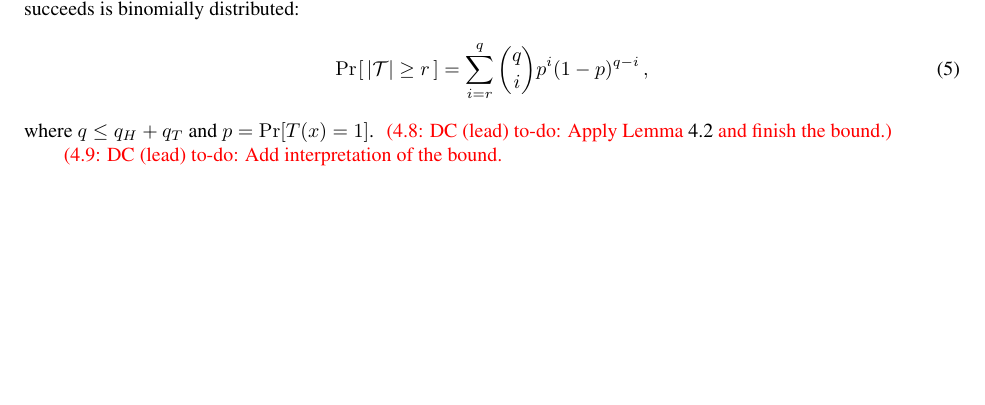
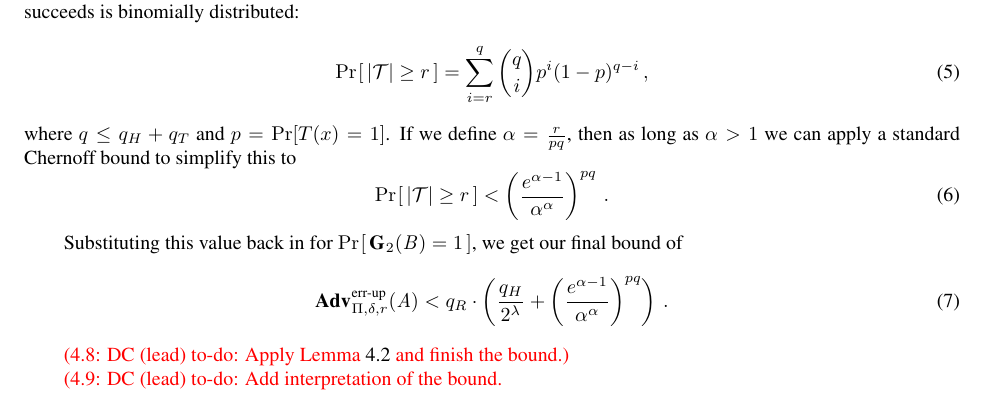
Before and after one commit to dmclayton/Mutable-Data-Structures, a LaTeX paper (mutable.tex, which reads proof/sbf-errep1.tex): part of page 14 of 33 before the commit and part of page 14 of 32 after it, cut so that both start at the same text, the shorter picture padded with empty space. Compiled offline with pdfLaTeX.

Commit message:
adding bounds for immutable SBF

```diff
--- a/proof/sbf-errep1.tex
+++ b/proof/sbf-errep1.tex
@@ -192,6 +192,19 @@ Hence, the probability that~$\advB$ succeeds is binomially distributed:
      \sum_{i=r}^{q} \binom{q}{i}p^i(1-p)^{q-i} \,,
 \end{equation}
 %
-where $q \leq q_H + q_T$ and $p = \Pr[T(x)=1]$.
+where $q \leq q_H + q_T$ and $p = \Pr[T(x)=1]$. If we define
+$\alpha = \frac{r}{pq}$, then as long as $\alpha > 1$ we can apply a standard
+Chernoff bound to simplify this to
+\begin{equation}
+  \Prob{ |\setT| \geq r } <
+     \left(\frac{e^{\alpha-1}}{\alpha^\alpha}\right)^{pq} \,.
+\end{equation}
+
+Substituting this value back in for $\Prob{\game_2(\advB)=1}$, we get our final
+bound of
+\begin{equation}
+  \Adv{\errep}_{\Pi,\delta,r}(\advA) < q_R \cdot \left(\frac{q_H}{2^\lambda} + \left(\frac{e^{\alpha-1}}{\alpha^\alpha}\right)^{pq}\right) \,.
+\end{equation}
+
 %
 \todo{DC (lead)}{Apply Lemma~\ref{thm:lemma1} and finish the bound.}
```
